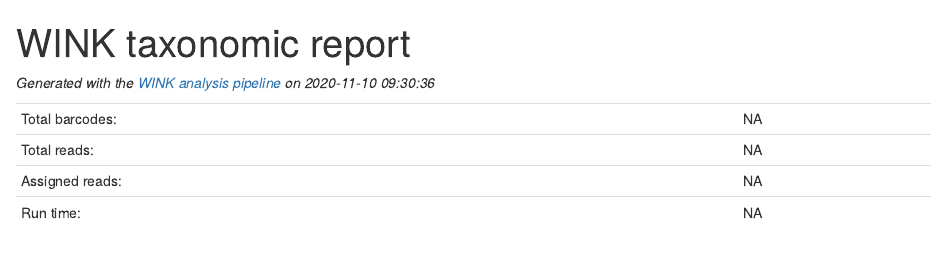
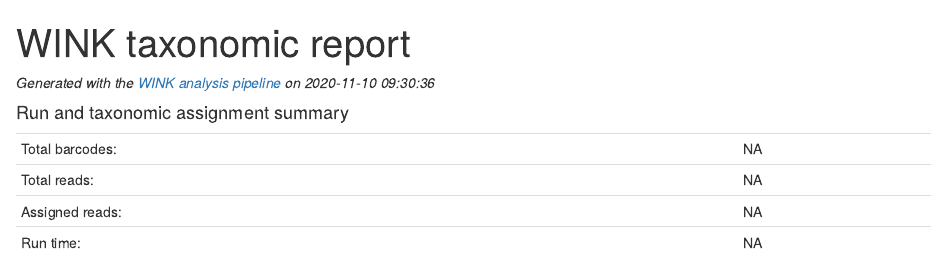
Before and after one commit to angelovangel/wink, an R Markdown document (report.Rmd): the page in a window 1100 px wide, from its top. Rendered offline with R 4.5, knitr and Pandoc, with nearby package versions; some code elsewhere in the file could not run offline.

Commit message:
improvements in rmarkdown report

```diff
--- a/report.Rmd
+++ b/report.Rmd
@@ -12,6 +12,8 @@
 ---
 
 *Generated with the [WINK analysis pipeline](https://github.com/angelovangel/wink.git) on `r Sys.time()`*
+
+#### Run and taxonomic assignment summary
 
 |                |  |
 |----------------|--|
```
Also changed, not shown: README.md, report.Rmd (2 more changed lines).
